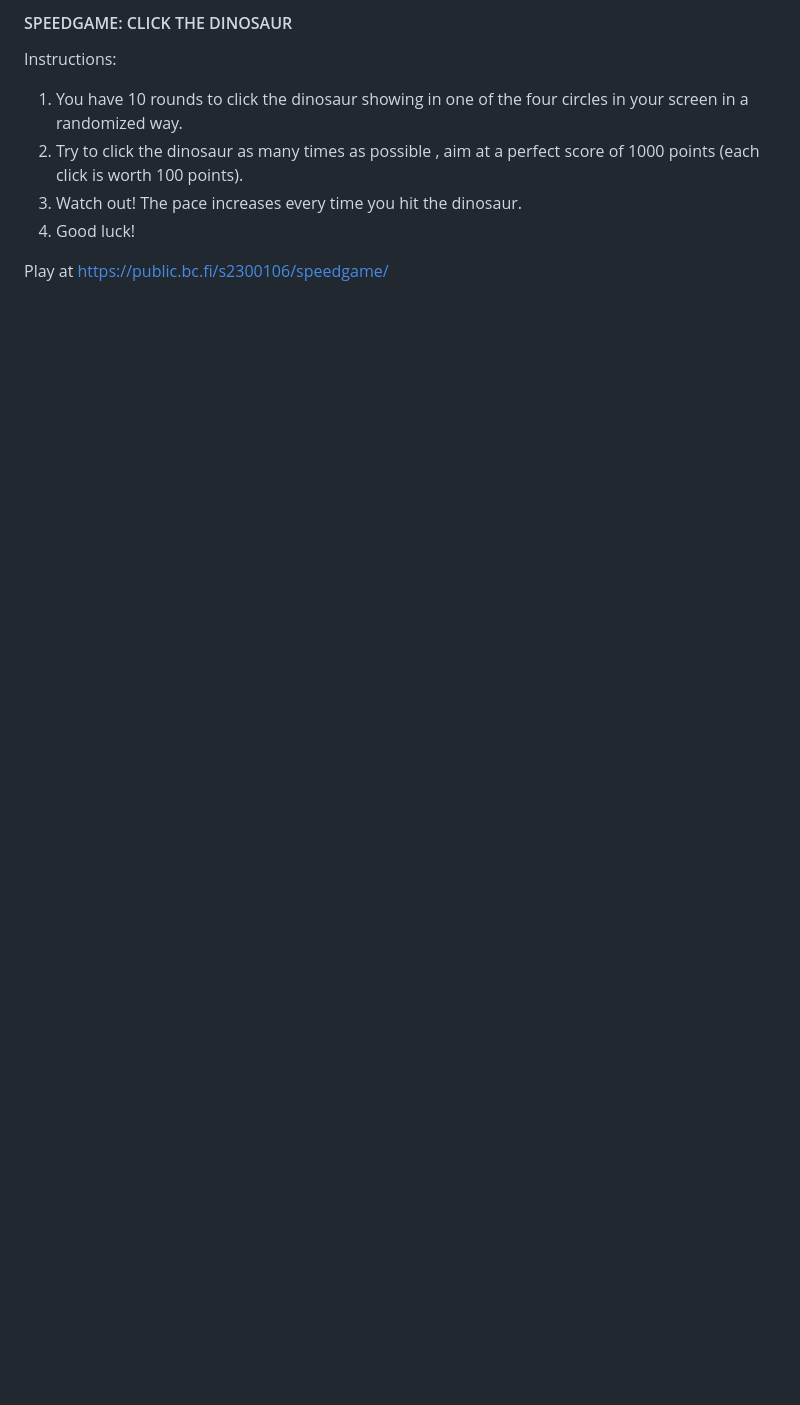
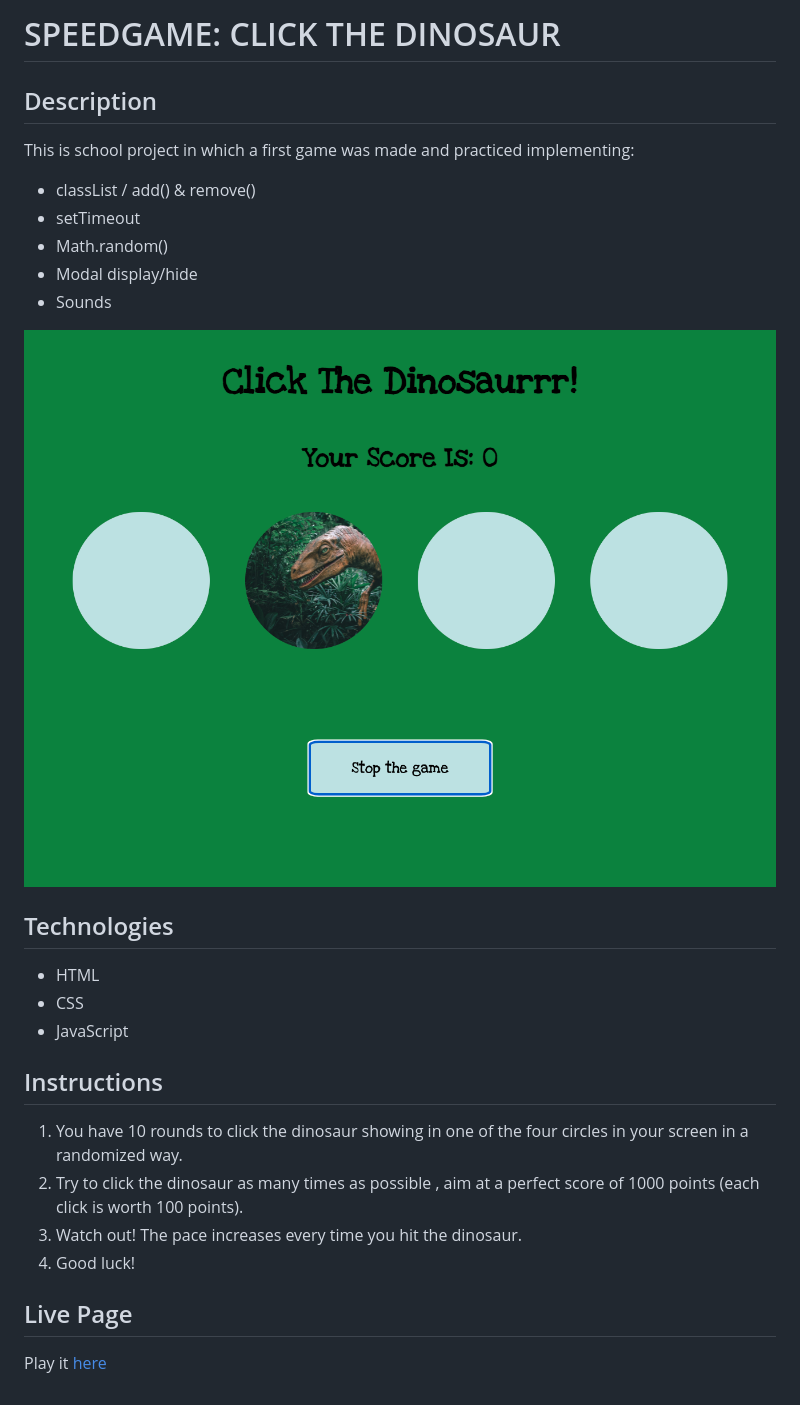
Before and after one commit to hiphip12/speedgame, a Markdown page: readme.md, the part around the change. GitHub-like rendering; pictures changed too: assets/screenshot_speedgame.png (added); blank space fills up the shorter version.

Commit message:
improved readME

```diff
--- a/readme.md
+++ b/readme.md
@@ -1,10 +1,28 @@
-#### SPEEDGAME: CLICK THE DINOSAUR ####
+# SPEEDGAME: CLICK THE DINOSAUR ####
 
-Instructions:
+## Description
+
+This is school project in which a first game was made and practiced implementing:
+- classList / add() & remove()
+- setTimeout
+- Math.random()
+- Modal display/hide
+- Sounds
+
+![alt text](assets/screenshot_speedgame.png)
+
+## Technologies
+- HTML
+- CSS
+- JavaScript
+
+## Instructions
 
 1. You have 10 rounds to click the dinosaur showing in one of the four circles in your screen in a randomized way.
 2. Try to click the dinosaur as many times as possible , aim at a perfect score of 1000 points (each click is worth 100 points).
 3. Watch out! The pace increases every time you hit the dinosaur.
 4. Good luck!
 
-Play at https://public.bc.fi/s2300106/speedgame/
+## Live Page
+
+Play it [here](https://public.bc.fi/s2300106/speedgame/)
```
Also changed, not shown: 1 other file.
